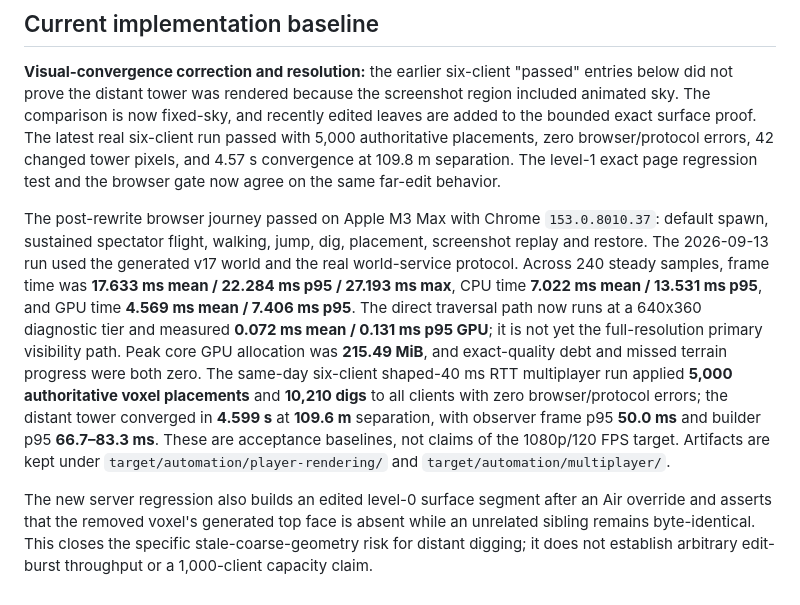
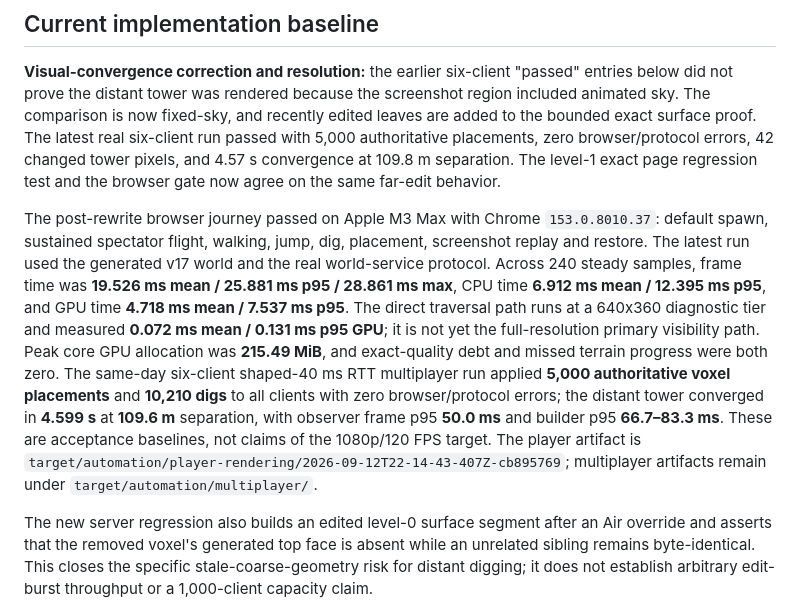
Before and after one commit to blixt/voxels, a Markdown page: docs/20260912-mutable-voxel-research.md, the part around the change. Drawn GitHub-style.

Commit message:
docs: record latest player rendering benchmark

```diff
--- a/docs/20260912-mutable-voxel-research.md
+++ b/docs/20260912-mutable-voxel-research.md
@@ -21,17 +21,18 @@ page regression test and the browser gate now agree on the same far-edit behavio
 
 The post-rewrite browser journey passed on Apple M3 Max with Chrome `153.0.8010.37`: default
 spawn, sustained spectator flight, walking, jump, dig, placement, screenshot replay and restore.
-The 2026-09-13 run used the generated v17 world and the real world-service protocol. Across 240
-steady samples, frame time was **17.633 ms mean / 22.284 ms p95 / 27.193 ms max**, CPU time
-**7.022 ms mean / 13.531 ms p95**, and GPU time **4.569 ms mean / 7.406 ms p95**. The direct
-traversal path now runs at a 640x360 diagnostic tier and measured **0.072 ms mean / 0.131 ms p95
-GPU**; it is not yet the full-resolution primary visibility path. Peak core GPU allocation was
-**215.49 MiB**, and exact-quality debt and missed terrain progress were both zero. The same-day
-six-client shaped-40 ms RTT multiplayer run applied **5,000 authoritative voxel placements** and
-**10,210 digs** to all clients with zero browser/protocol errors; the distant tower converged in
-**4.599 s** at **109.6 m** separation, with observer frame p95 **50.0 ms** and builder p95
-**66.7–83.3 ms**. These are acceptance baselines, not claims of the 1080p/120 FPS target. Artifacts
-are kept under `target/automation/player-rendering/` and `target/automation/multiplayer/`.
+The latest run used the generated v17 world and the real world-service protocol. Across 240 steady
+samples, frame time was **19.526 ms mean / 25.881 ms p95 / 28.861 ms max**, CPU time
+**6.912 ms mean / 12.395 ms p95**, and GPU time **4.718 ms mean / 7.537 ms p95**. The direct
+traversal path runs at a 640x360 diagnostic tier and measured **0.072 ms mean / 0.131 ms p95 GPU**;
+it is not yet the full-resolution primary visibility path. Peak core GPU allocation was **215.49
+MiB**, and exact-quality debt and missed terrain progress were both zero. The same-day six-client
+shaped-40 ms RTT multiplayer run applied **5,000 authoritative voxel placements** and **10,210
+digs** to all clients with zero browser/protocol errors; the distant tower converged in **4.599 s**
+at **109.6 m** separation, with observer frame p95 **50.0 ms** and builder p95 **66.7–83.3 ms**.
+These are acceptance baselines, not claims of the 1080p/120 FPS target. The player artifact is
+`target/automation/player-rendering/2026-09-12T22-14-43-407Z-cb895769`; multiplayer artifacts
+remain under `target/automation/multiplayer/`.
 
 The new server regression also builds an edited level-0 surface segment after an Air override and
 asserts that the removed voxel's generated top face is absent while an unrelated sibling remains
```
